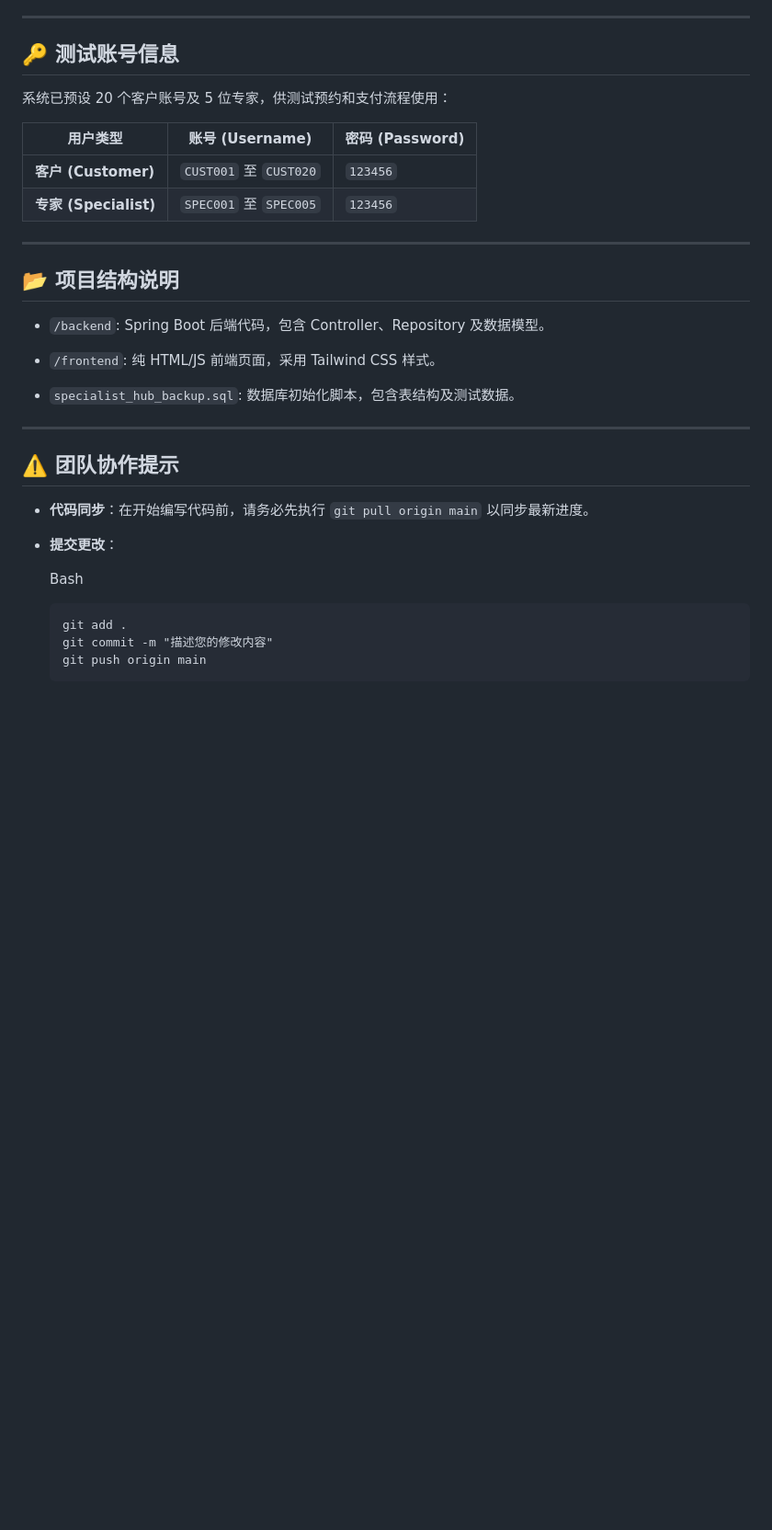
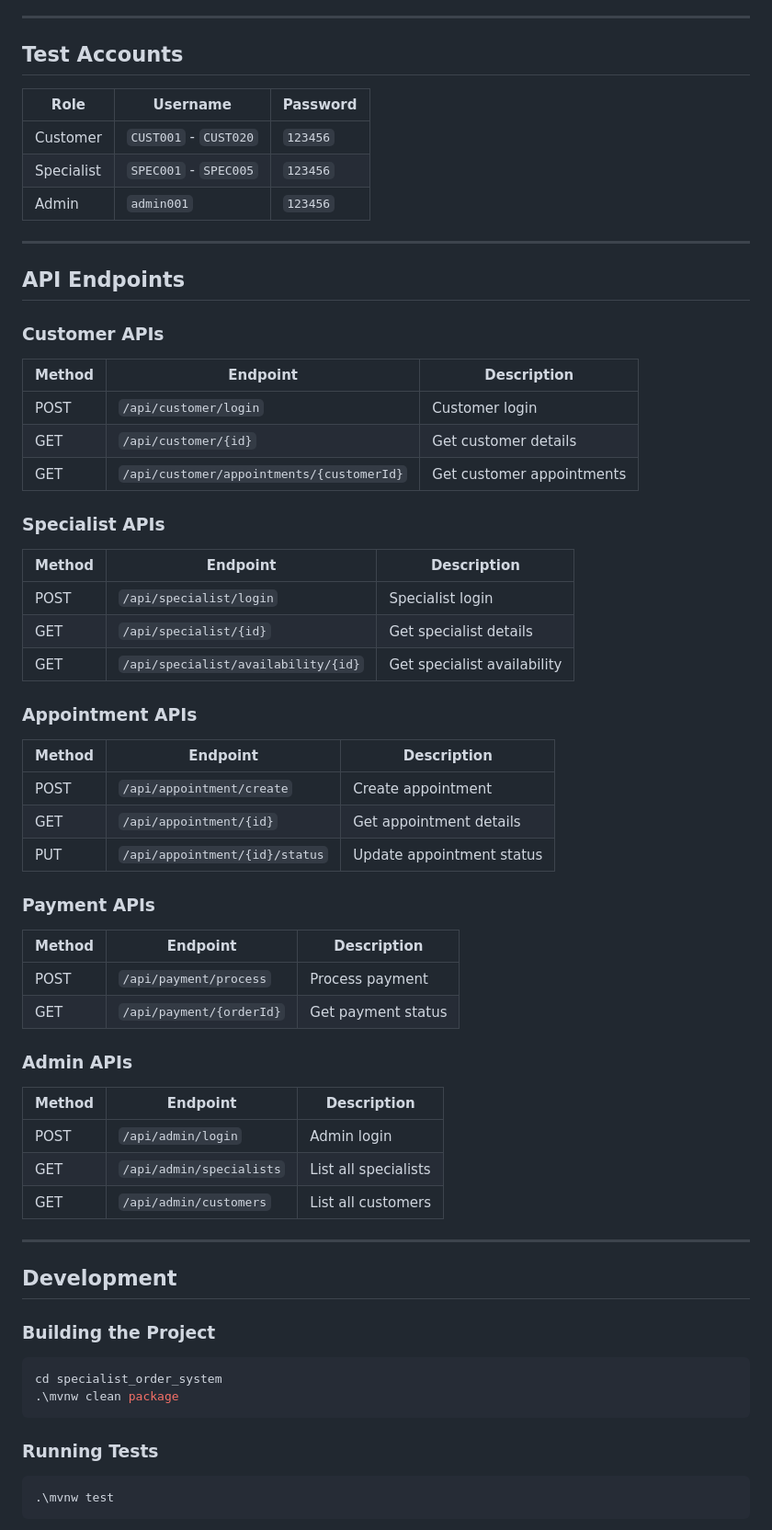
Before and after one commit to yi3328/CPT202-Group25, a Markdown page: README.md, the part around one of its changes. Shown at 92% size. Drawn GitHub-style; blank space fills up the shorter version.

````diff
--- a/README.md
+++ b/README.md
@@ -91,39 +164,66 @@ git clone https://github.com/yi3328/CPT202-Group25.git .
 
 ---
 
-## 🔑 测试账号信息
+## Test Accounts
 
-系统已预设 20 个客户账号及 5 位专家，供测试预约和支付流程使用：
-
-|**用户类型**|**账号 (Username)**|**密码 (Password)**|
-|---|---|---|
-|**客户 (Customer)**|`CUST001` 至 `CUST020`|`123456`|
-|**专家 (Specialist)**|`SPEC001` 至 `SPEC005`|`123456`|
+| Role | Username | Password |
+|------|-----------|----------|
+| Customer | `CUST001` - `CUST020` | `123456` |
+| Specialist | `SPEC001` - `SPEC005` | `123456` |
+| Admin | `admin001` | `123456` |
 
 ---
 
-## 📂 项目结构说明
+## API Endpoints
 
-- `/backend`: Spring Boot 后端代码，包含 Controller、Repository 及数据模型。
+### Customer APIs
+| Method | Endpoint | Description |
+|--------|----------|-------------|
+| POST | `/api/customer/login` | Customer login |
+| GET | `/api/customer/{id}` | Get customer details |
+| GET | `/api/customer/appointments/{customerId}` | Get customer appointments |
 
-- `/frontend`: 纯 HTML/JS 前端页面，采用 Tailwind CSS 样式。
+### Specialist APIs
+| Method | Endpoint | Description |
+|--------|----------|-------------|
+| POST | `/api/specialist/login` | Specialist login |
+| GET | `/api/specialist/{id}` | Get specialist details |
+| GET | `/api/specialist/availability/{id}` | Get specialist availability |
 
-- `specialist_hub_backup.sql`: 数据库初始化脚本，包含表结构及测试数据。
+### Appointment APIs
+| Method | Endpoint | Description |
+|--------|----------|-------------|
+| POST | `/api/appointment/create` | Create appointment |
+| GET | `/api/appointment/{id}` | Get appointment details |
+| PUT | `/api/appointment/{id}/status` | Update appointment status |
 
+### Payment APIs
+| Method | Endpoint | Description |
+|--------|----------|-------------|
+| POST | `/api/payment/process` | Process payment |
+| GET | `/api/payment/{orderId}` | Get payment status |
+
+### Admin APIs
+| Method | Endpoint | Description |
+|--------|----------|-------------|
+| POST | `/api/admin/login` | Admin login |
+| GET | `/api/admin/specialists` | List all specialists |
+| GET | `/api/admin/customers` | List all customers |
 
 ---
 
-## ⚠️ 团队协作提示
+## Development
 
-- **代码同步**：在开始编写代码前，请务必先执行 `git pull origin main` 以同步最新进度。
+### Building the Project
 
-- **提交更改**：
+```bash
+cd specialist_order_system
+.\mvnw clean package
+```
 
-    Bash
+### Running Tests
 
-    ```
-    git add .
-    git commit -m "描述您的修改内容"
-    git push origin main
-    ```
+```bash
+.\mvnw test
+```
 
````
Also changed, not shown: other parts of README.md (+182 -47 lines).
